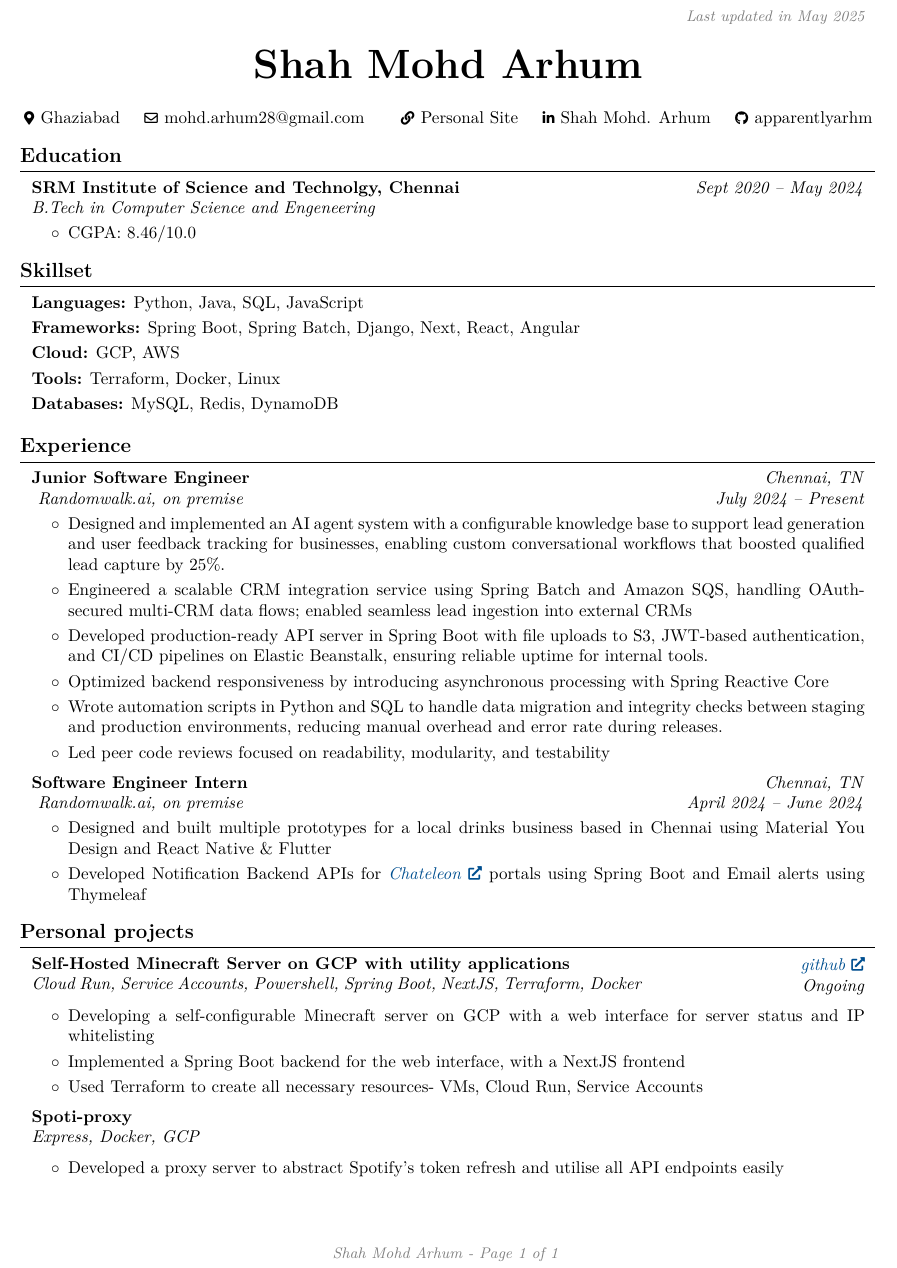
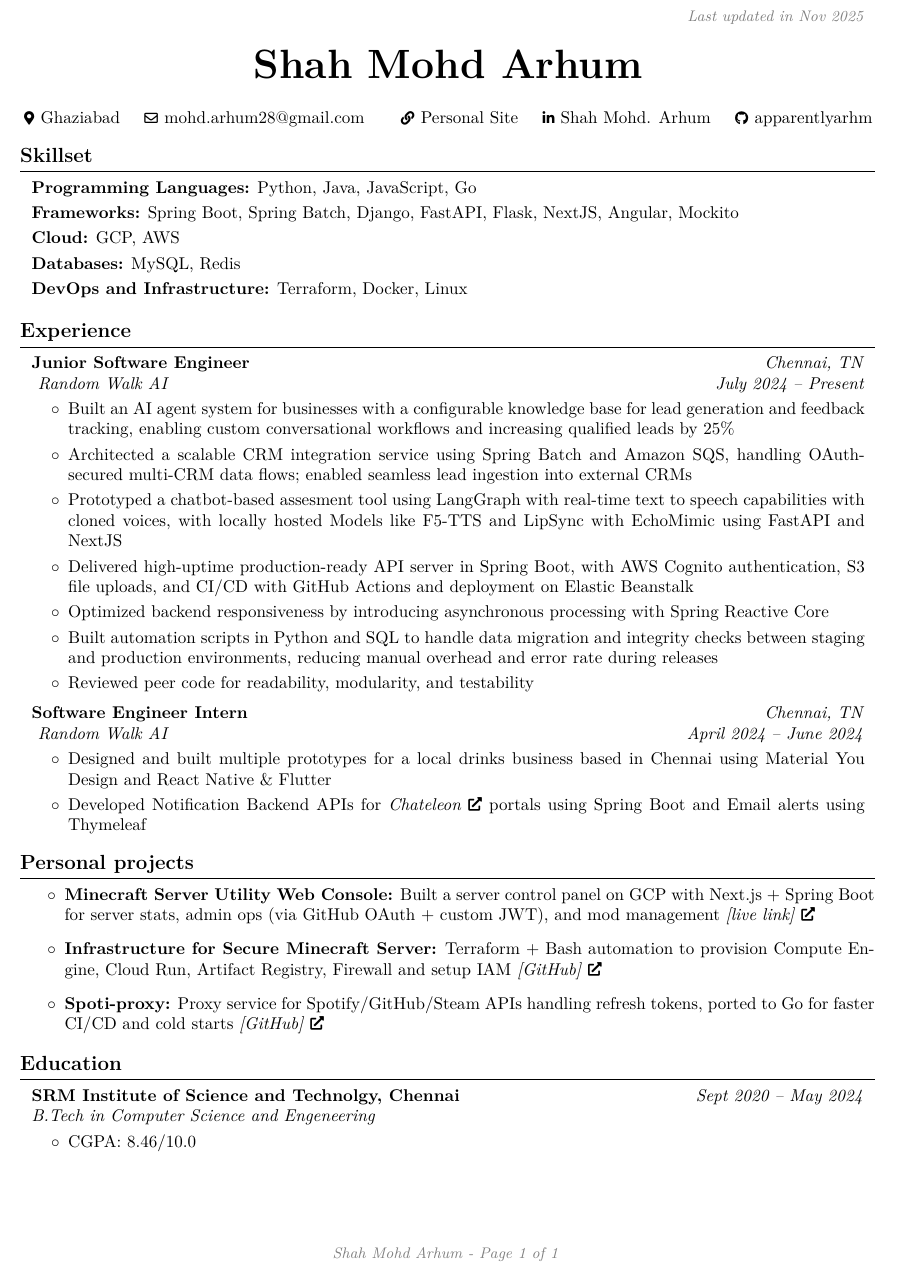
Before and after one commit to apparentlyarhm/latex-resume, a LaTeX document (main-24.tex): part of the page, cut so that both start at the same text. Compiled offline with pdfLaTeX.

Commit message:
update main template

```diff
--- a/main-24.tex
+++ b/main-24.tex
@@ -131,7 +132,7 @@
         \LenToUnit{\paperwidth-2 cm-0.2 cm+0.05cm},
         \LenToUnit{\paperheight-1.0 cm}
     ){\vtop{{\null}\makebox[0pt][c]{
-        \small\color{gray}\textit{Last updated in May 2025}\hspace{\widthof{Last updated in May 2025}}
+        \small\color{gray}\textit{Last updated in Nov 2025}\hspace{\widthof{Last updated in May 2025}}
     }}}%
   }%
 }%
@@ -172,7 +173,7 @@
     \kern0.25 cm%
     \AND%
     \kern0.25 cm%
-    \mbox{\hrefWithoutArrow{https://www.linkedin.com/in/shah-mohd-arhum-57862b286/}{\color{black}{\footnotesize\faLinkedinIn}\hspace*{0.13cm}Shah Mohd. Arhum}}%
+    \mbox{\hrefWithoutArrow{https://www.linkedin.com/in/shaharhum/}{\color{black}{\footnotesize\faLinkedinIn}\hspace*{0.13cm}Shah Mohd. Arhum}}%
     \kern0.25 cm%
     \AND%
     \kern0.25 cm%
@@ -180,6 +181,88 @@
 \end{header}
 
 \vspace{0.3 cm - 0.3 cm}
+
+\section{Skillset}
+
+\begin{onecolentry}
+    \textbf{Programming Languages:} Python, Java, JavaScript, Go
+\end{onecolentry}
+\vspace{0.10cm}
+
+\begin{onecolentry}
+    \textbf{Frameworks:} Spring Boot, Spring Batch, Django, FastAPI, Flask, NextJS, Angular, Mockito
+\end{onecolentry}
+\vspace{0.10cm}
+
+\begin{onecolentry}
+    \textbf{Cloud:} GCP, AWS
+\end{onecolentry}
+\vspace{0.10cm}
+
+\begin{onecolentry}
+    \textbf{Databases:} MySQL, Redis
+\end{onecolentry}
+\vspace{0.10cm}
+
+\begin{onecolentry}
+    \textbf{DevOps and Infrastructure:} Terraform, Docker, Linux
+\end{onecolentry}
+\vspace{0.10cm}
+
+
+\section{Experience}
+
+\begin{twocolentry}{
+        \textit{Chennai, TN}
+
+        \textit{July 2024 – Present}}
+    \textbf{Junior Software Engineer}
+
+    \textit{{\hrefWithoutArrow{https://randomwalk.ai/}{\color{black}\hspace*{0.13cm}Random Walk AI}}}
+\end{twocolentry}
+
+\vspace{0.10 cm}
+\begin{onecolentry}
+    \begin{highlights}
+    \item Built an AI agent system for businesses with a configurable knowledge base for lead generation and feedback tracking, enabling custom conversational workflows and increasing qualified leads by 25\%
+    \item Architected a scalable CRM integration service using Spring Batch and Amazon SQS, handling OAuth-secured multi-CRM data flows; enabled seamless lead ingestion into external CRMs
+    \item Prototyped a chatbot-based assesment tool using LangGraph with real-time text to speech capabilities with cloned voices, with locally hosted Models like F5-TTS and LipSync with EchoMimic using FastAPI and NextJS
+    \item Delivered high-uptime production-ready API server in Spring Boot, with AWS Cognito authentication, S3 file uploads, and CI/CD with GitHub Actions and deployment on Elastic Beanstalk
+    \item Optimized backend responsiveness by introducing asynchronous processing with Spring Reactive Core
+    \item Built automation scripts in Python and SQL to handle data migration and integrity checks between staging and production environments, reducing manual overhead and error rate during releases
+    \item Reviewed peer code for readability, modularity, and testability
+    \end{highlights}
+\end{onecolentry}
+
+\vspace{0.2 cm}
+
+\begin{twocolentry}{
+        \textit{Chennai, TN}
+
+        \textit{April 2024 – June 2024}}
+    \textbf{Software Engineer Intern}
+
+    \textit{{\hrefWithoutArrow{https://randomwalk.ai/}{\color{black}\hspace*{0.13cm}Random Walk AI}}}
+\end{twocolentry}
+
+\vspace{0.10 cm}
+\begin{onecolentry}
+    \begin{highlights}
+        \item Designed and built multiple prototypes for a local drinks business
+        based in Chennai using Material You Design and React Native \& Flutter
+        \item Developed Notification Backend APIs for
+        \textit{\href{https://chateleon.com}{Chateleon}} portals using Spring Boot and
+        Email alerts using Thymeleaf
+    \end{highlights}
+\end{onecolentry}
+
+\section{Personal projects}
+\begin{itemize}
+  \item \textbf{Minecraft Server Utility Web Console:} Built a server control panel on GCP with Next.js + Spring Boot for server stats, admin ops (via GitHub OAuth + custom JWT), and mod management \href{https://mccon.arhm.dev}{\textit{[live link]}}
+  \item \textbf{Infrastructure for Secure Minecraft Server:} Terraform + Bash automation to provision Compute Engine, Cloud Run, Artifact Registry, Firewall and setup IAM \href{https://github.com/apparentlyarhm/minecraft-terraform}{\textit{[GitHub]}}
+  \item \textbf{Spoti-proxy:} Proxy service for Spotify/GitHub/Steam APIs handling refresh tokens, ported to Go for faster CI/CD and cold starts \href{https://github.com/apparentlyarhm/spotify-proxy}{\textit{[GitHub]}}
+\end{itemize}
+
 
 \section{Education}
 
@@ -198,115 +281,6 @@
     \end{highlights}
 \end{onecolentry}
 
-\section{Skillset}
-
-\begin{onecolentry}
-    \textbf{Languages:} Python, Java, SQL, JavaScript
-\end{onecolentry}
-\vspace{0.10 cm}
-
-\begin{onecolentry}
-    \textbf{Frameworks:} Spring Boot, Spring Batch, Django, Next, React, Angular
-\end{onecolentry}
-\vspace{0.10 cm}
-
-\begin{onecolentry}
-    \textbf{Cloud:} GCP, AWS
-\end{onecolentry}
-\vspace{0.10 cm}
-
-\begin{onecolentry}
-    \textbf{Tools:} Terraform, Docker, Linux
-\end{onecolentry}
-\vspace{0.10 cm}
-
-\begin{onecolentry}
-    \textbf{Databases:} MySQL, Redis, DynamoDB
-\end{onecolentry}
-\vspace{0.10 cm}
-
-\section{Experience}
-
-\begin{twocolentry}{
-        \textit{Chennai, TN}
-
-        \textit{July 2024 – Present}}
-    \textbf{Junior Software Engineer}
-
-    \textit{{\hrefWithoutArrow{https://randomwalk.ai/}{\color{black}\hspace*{0.13cm}Randomwalk.ai}}, on premise}
-\end{twocolentry}
-
-\vspace{0.10 cm}
-\begin{onecolentry}
-    \begin{highlights}
-    \item Designed and implemented an AI agent system with a configurable knowledge base to support lead generation and user feedback tracking for businesses, enabling custom conversational workflows that boosted qualified lead capture by 25\%.
-    \item Engineered a scalable CRM integration service using Spring Batch and Amazon SQS, handling OAuth-secured multi-CRM data flows; enabled seamless lead ingestion into external CRMs
-    \item Developed production-ready API server in Spring Boot with file uploads to S3, JWT-based authentication, and CI/CD pipelines on Elastic Beanstalk, ensuring reliable uptime for internal tools.
-    \item Optimized backend responsiveness by introducing asynchronous processing with Spring Reactive Core
-    \item Wrote automation scripts in Python and SQL to handle data migration and integrity checks between staging and production environments, reducing manual overhead and error rate during releases.
-    \item Led peer code reviews focused on readability, modularity, and testability
-    \end{highlights}
-\end{onecolentry}
-
-\vspace{0.2 cm}
-
-\begin{twocolentry}{
-        \textit{Chennai, TN}
-
-        \textit{April 2024 – June 2024}}
-    \textbf{Software Engineer Intern}
-
-    \textit{{\hrefWithoutArrow{https://randomwalk.ai/}{\color{black}\hspace*{0.13cm}Randomwalk.ai}}, on premise}
-\end{twocolentry}
-
-\vspace{0.10 cm}
-\begin{onecolentry}
-    \begin{highlights}
-        \item Designed and built multiple prototypes for a local drinks business
-        based in Chennai using Material You Design and React Native \& Flutter
-        \item Developed Notification Backend APIs for
-        \textit{\href{https://chateleon.com}{Chateleon}} portals using Spring Boot and
-        Email alerts using Thymeleaf
-    \end{highlights}
-\end{onecolentry}
-
-\section{Personal projects}
-
-\begin{twocolentry}{
-
-        \textit{\href{https://github.com/apparentlyarhm/minecraft-terraform}{github}}\\
-        \textit{Ongoing}}
-    \textbf{Self-Hosted Minecraft Server on GCP with utility applications}\\
-    \textit{Cloud Run, Service Accounts, Powershell, Spring Boot, NextJS, Terraform, Docker}
-\end{twocolentry}
-
-\vspace{0.2 cm}
-\begin{onecolentry}
-    \begin{highlights}
-        \item{ Developing a self-configurable Minecraft server on GCP with a web interface for server status and IP whitelisting}
-        \item {Implemented a Spring Boot backend for the web interface, with a NextJS frontend}
-        \item {Used Terraform to create all necessary resources- VMs, Cloud Run, Service Accounts}
-    \end{highlights}
-\end{onecolentry}
-
-\vspace{0.2 cm}
-
-\begin{twocolentry}                                    {
-
-        \textit{}}
-    \textbf{Spoti-proxy}
-\end{twocolentry}
-
-\begin{onecolentry}
-    \textit{Express, Docker, GCP}
-\end{onecolentry}
-\vspace{0.2 cm}
-\begin{onecolentry}
-    \begin{highlights}
-        \item {Developed a proxy server to abstract Spotify's token refresh and utilise all API endpoints easily}
-    \end{highlights}
-\end{onecolentry}
-
 \vspace{0.2 cm}
 
 \end{document}
```
Also changed, not shown: main-24.tex (11 more changed lines).
